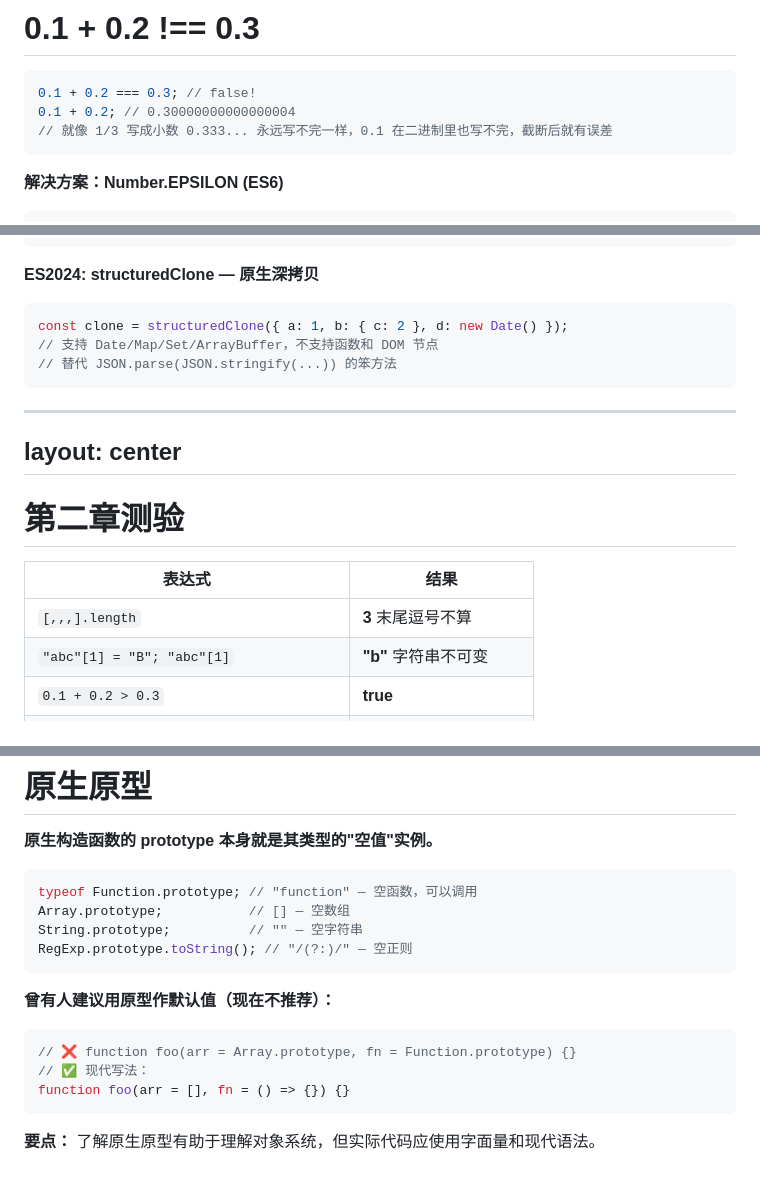
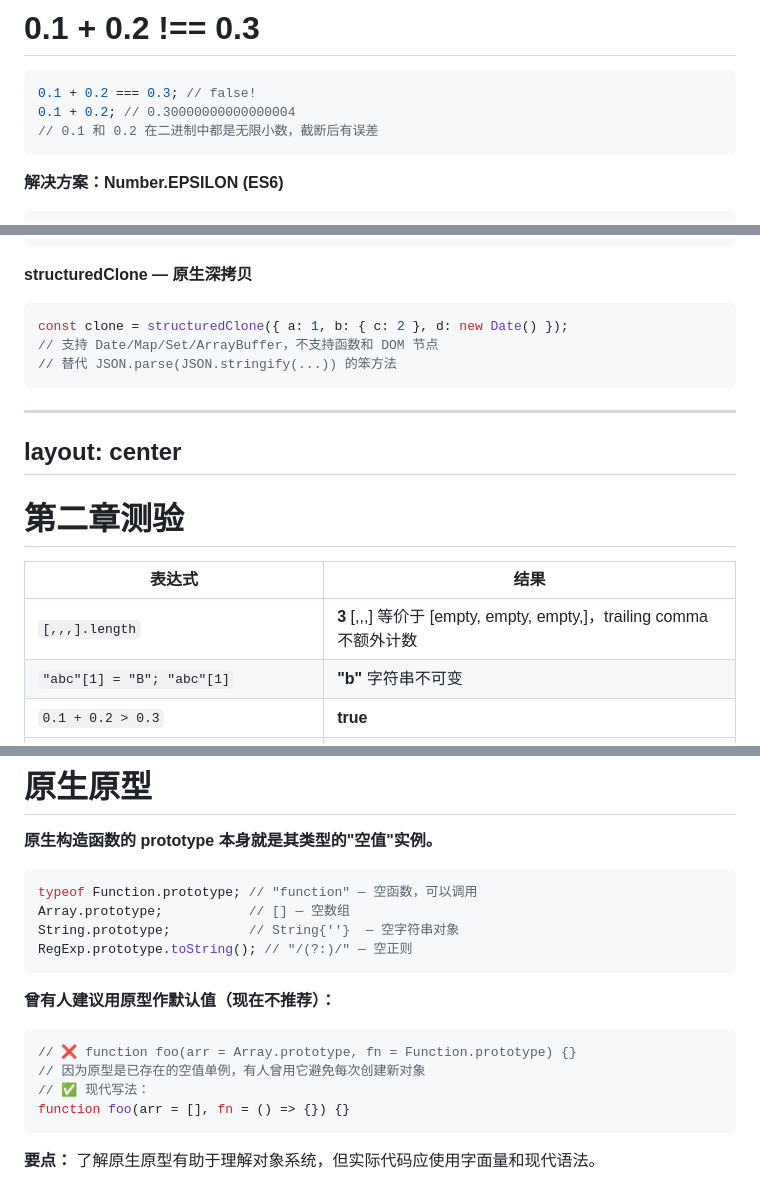
Before and after one commit to wuxudongxd/slidev-ydkjs-types, a Markdown page: slides.md, 3 parts joined by grey strips. Rendered like a GitHub page.

````diff
--- a/slides.md
+++ b/slides.md
@@ -487,7 +487,7 @@ layout: center
 ```javascript {monaco}
 0.1 + 0.2 === 0.3; // false!
 0.1 + 0.2; // 0.30000000000000004
-// 就像 1/3 写成小数 0.333... 永远写不完一样，0.1 在二进制里也写不完，截断后就有误差
+// 0.1 和 0.2 在二进制中都是无限小数，截断后有误差
 ```
 
 </div>
@@ -785,7 +785,7 @@ function reducer(state, action) {
 }
 ```
 
-**ES2024: structuredClone — 原生深拷贝**
+**structuredClone — 原生深拷贝**
 
 ```javascript {monaco}
 const clone = structuredClone({ a: 1, b: { c: 2 }, d: new Date() });
@@ -805,7 +805,7 @@ layout: center
 
 | 表达式 | 结果 |
 |--------|------|
-| `[,,,].length` | <v-click>**3** 末尾逗号不算</v-click> |
+| `[,,,].length` | <v-click>**3** [,,,] 等价于 [empty, empty, empty,]，trailing comma 不额外计数</v-click> |
 | `"abc"[1] = "B"; "abc"[1]` | <v-click>**"b"** 字符串不可变</v-click> |
 | `0.1 + 0.2 > 0.3` | <v-click>**true**</v-click> |
 | `Number.isNaN("NaN")` | <v-click>**false** 字符串不是 NaN</v-click> |
@@ -1042,7 +1042,7 @@ layout: default
 ```javascript {monaco}
 typeof Function.prototype; // "function" — 空函数，可以调用
 Array.prototype;           // [] — 空数组
-String.prototype;          // "" — 空字符串
+String.prototype;          // String{''}  — 空字符串对象
 RegExp.prototype.toString(); // "/(?:)/" — 空正则
 ```
 
@@ -1050,6 +1050,7 @@ RegExp.prototype.toString(); // "/(?:)/" — 空正则
 
 ```javascript {monaco}
 // ❌ function foo(arr = Array.prototype, fn = Function.prototype) {}
+// 因为原型是已存在的空值单例，有人曾用它避免每次创建新对象
 // ✅ 现代写法：
 function foo(arr = [], fn = () => {}) {}
 ```
````
Also changed, not shown: other parts of slides.md (+19 -19 lines).
